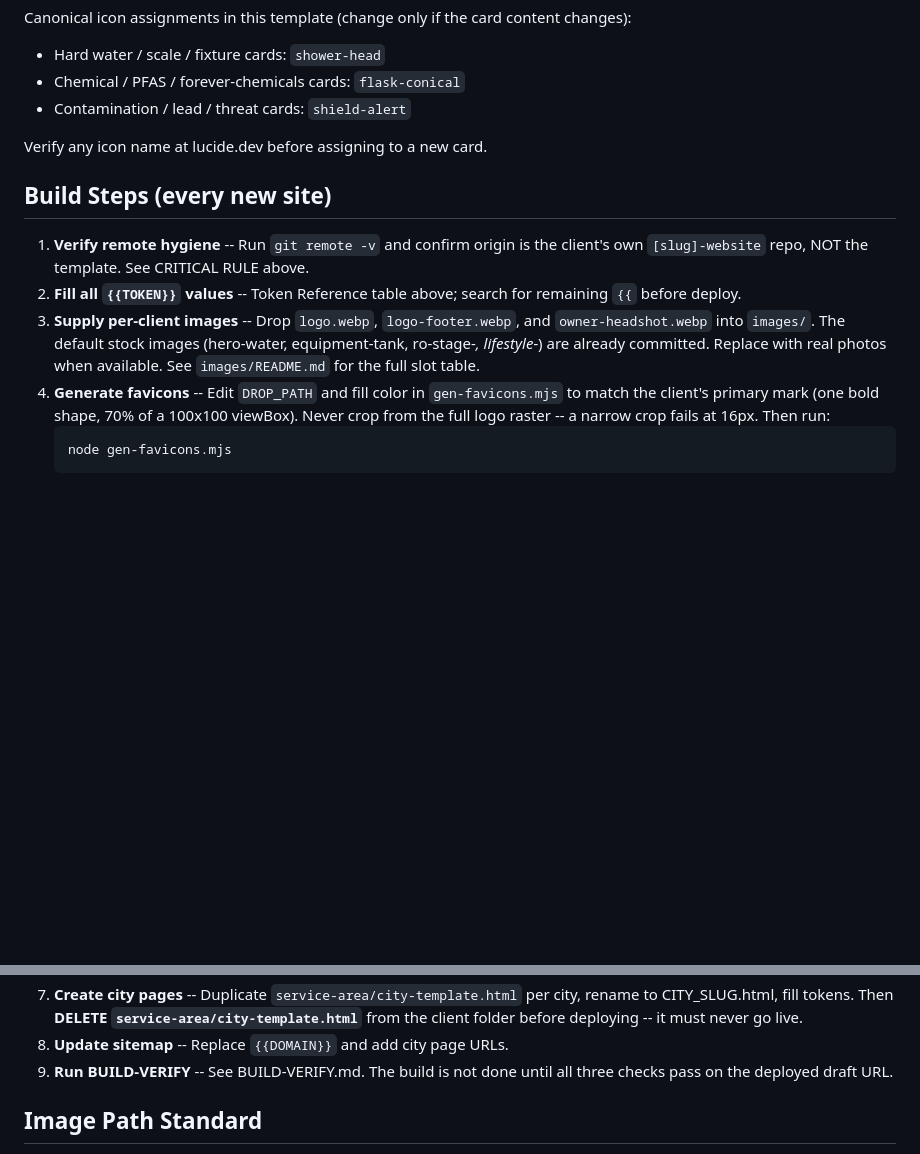
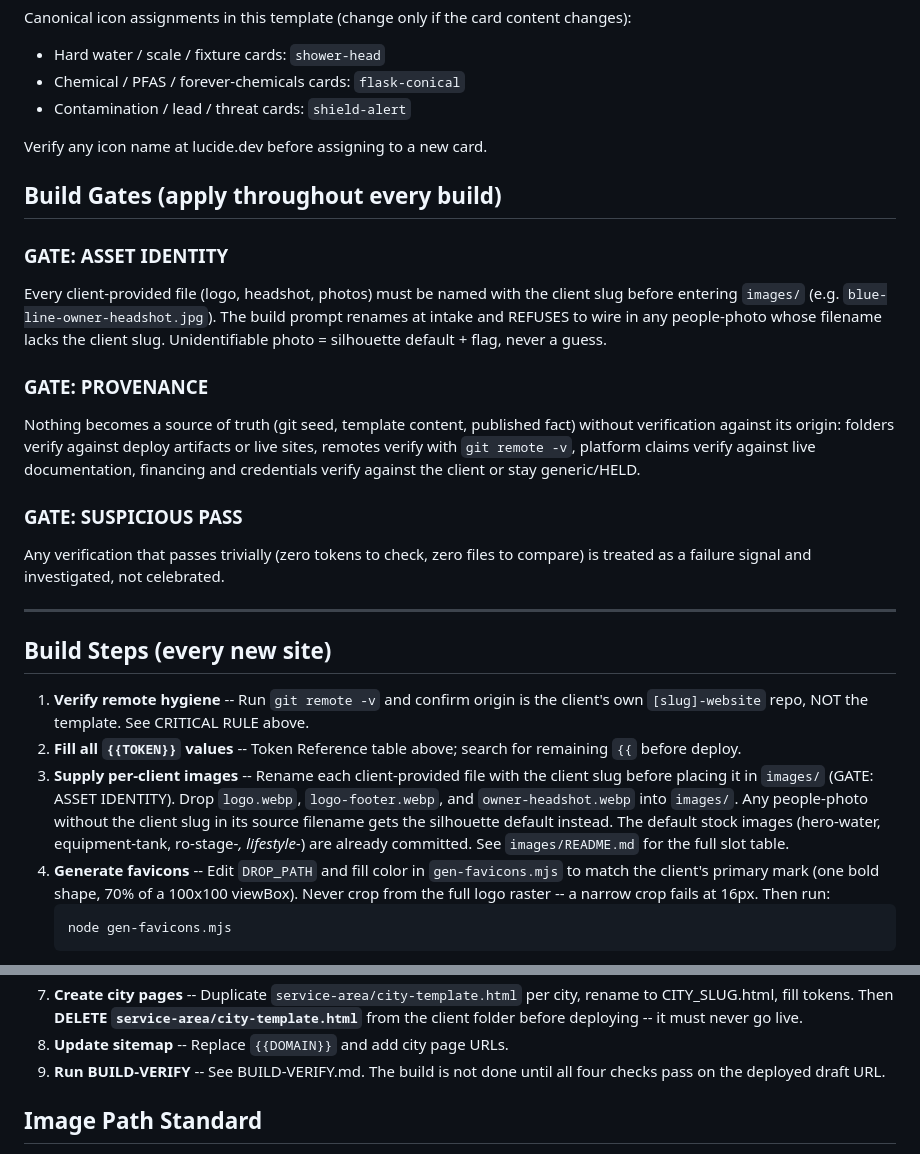
Before and after one commit to spotspid/water-filtration-template, a Markdown page: README.md, 2 parts joined by grey strips. GitHub-like rendering; blank space fills up the shorter version.

Commit message:
README: add build gates -- asset identity, provenance, suspicious pass

````diff
--- a/README.md
+++ b/README.md
@@ -128,11 +128,27 @@ Canonical icon assignments in this template (change only if the card content cha
 
 Verify any icon name at lucide.dev before assigning to a new card.
 
+## Build Gates (apply throughout every build)
+
+### GATE: ASSET IDENTITY
+
+Every client-provided file (logo, headshot, photos) must be named with the client slug before entering `images/` (e.g. `blue-line-owner-headshot.jpg`). The build prompt renames at intake and REFUSES to wire in any people-photo whose filename lacks the client slug. Unidentifiable photo = silhouette default + flag, never a guess.
+
+### GATE: PROVENANCE
+
+Nothing becomes a source of truth (git seed, template content, published fact) without verification against its origin: folders verify against deploy artifacts or live sites, remotes verify with `git remote -v`, platform claims verify against live documentation, financing and credentials verify against the client or stay generic/HELD.
+
+### GATE: SUSPICIOUS PASS
+
+Any verification that passes trivially (zero tokens to check, zero files to compare) is treated as a failure signal and investigated, not celebrated.
+
+---
+
 ## Build Steps (every new site)
 
 1. **Verify remote hygiene** -- Run `git remote -v` and confirm origin is the client's own `[slug]-website` repo, NOT the template. See CRITICAL RULE above.
 2. **Fill all `{{TOKEN}}` values** -- Token Reference table above; search for remaining `{{` before deploy.
-3. **Supply per-client images** -- Drop `logo.webp`, `logo-footer.webp`, and `owner-headshot.webp` into `images/`. The default stock images (hero-water, equipment-tank, ro-stage-*, lifestyle-*) are already committed. Replace with real photos when available. See `images/README.md` for the full slot table.
+3. **Supply per-client images** -- Rename each client-provided file with the client slug before placing it in `images/` (GATE: ASSET IDENTITY). Drop `logo.webp`, `logo-footer.webp`, and `owner-headshot.webp` into `images/`. Any people-photo without the client slug in its source filename gets the silhouette default instead. The default stock images (hero-water, equipment-tank, ro-stage-*, lifestyle-*) are already committed. See `images/README.md` for the full slot table.
 4. **Generate favicons** -- Edit `DROP_PATH` and fill color in `gen-favicons.mjs` to match the client's primary mark (one bold shape, 70% of a 100x100 viewBox). Never crop from the full logo raster -- a narrow crop fails at 16px. Then run:
    ```
    node gen-favicons.mjs
@@ -142,7 +158,7 @@ Verify any icon name at lucide.dev before assigning to a new card.
 6. **Fill A2P opt-in path** -- Choose CHAT WIDGET or WEB FORM and configure per the A2P section above.
 7. **Create city pages** -- Duplicate `service-area/city-template.html` per city, rename to CITY_SLUG.html, fill tokens. Then **DELETE `service-area/city-template.html`** from the client folder before deploying -- it must never go live.
 8. **Update sitemap** -- Replace `{{DOMAIN}}` and add city page URLs.
-9. **Run BUILD-VERIFY** -- See BUILD-VERIFY.md. The build is not done until all three checks pass on the deployed draft URL.
+9. **Run BUILD-VERIFY** -- See BUILD-VERIFY.md. The build is not done until all four checks pass on the deployed draft URL.
 
 ## Image Path Standard
 
````
